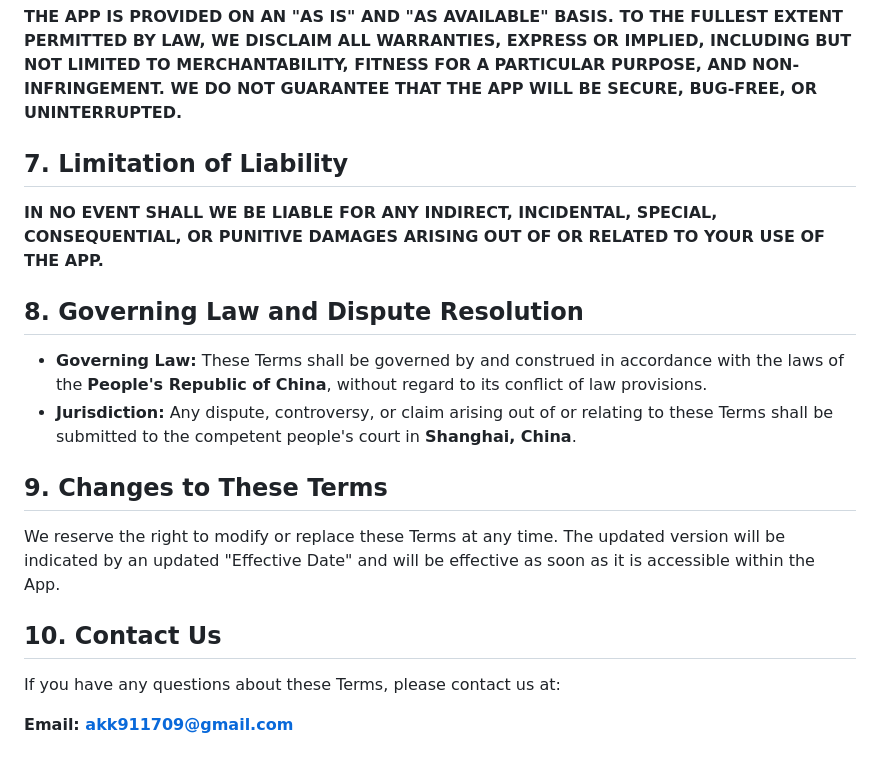
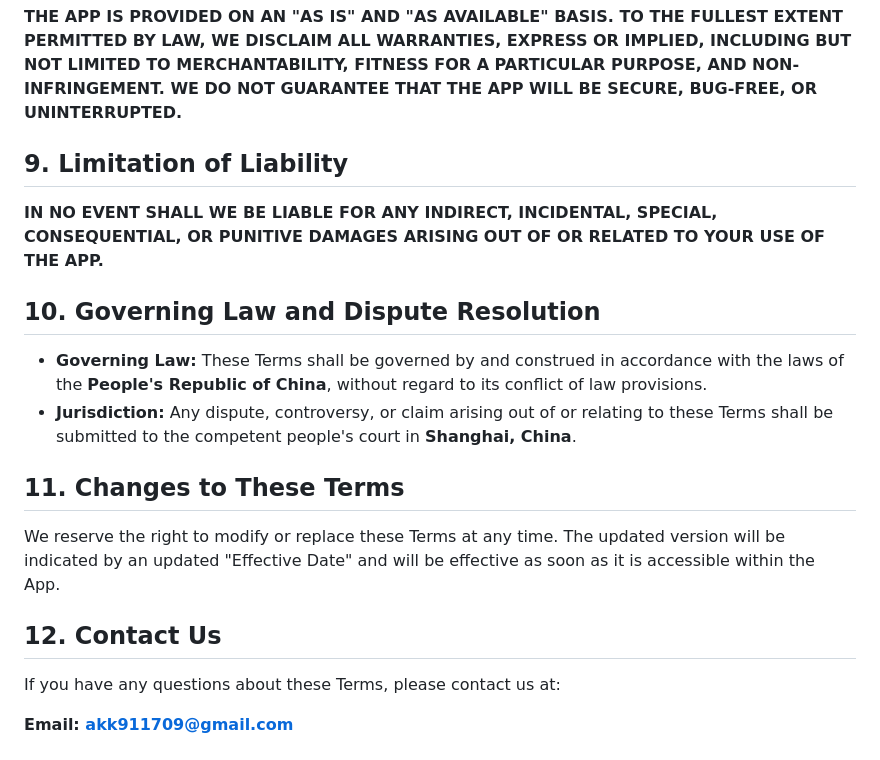
Before and after one commit to akk911709-code/hams-site, a Markdown page: terms_of_service.md, the part around one of its changes. Rendered like a GitHub page.

```diff
--- a/terms_of_service.md
+++ b/terms_of_service.md
@@ -34,16 +54,16 @@ By using the App, you represent that you are at least 13 years of age (or the mi
 **THE APP IS PROVIDED ON AN "AS IS" AND "AS AVAILABLE" BASIS. TO THE FULLEST EXTENT PERMITTED BY LAW, WE DISCLAIM ALL WARRANTIES, EXPRESS OR IMPLIED, INCLUDING BUT NOT LIMITED TO MERCHANTABILITY, FITNESS FOR A PARTICULAR PURPOSE, AND NON-INFRINGEMENT. WE DO NOT GUARANTEE THAT THE APP WILL BE SECURE, BUG-FREE, OR UNINTERRUPTED.**
 
-## 7. Limitation of Liability
+## 9. Limitation of Liability
 **IN NO EVENT SHALL WE BE LIABLE FOR ANY INDIRECT, INCIDENTAL, SPECIAL, CONSEQUENTIAL, OR PUNITIVE DAMAGES ARISING OUT OF OR RELATED TO YOUR USE OF THE APP.**
 
-## 8. Governing Law and Dispute Resolution
+## 10. Governing Law and Dispute Resolution
 * **Governing Law:** These Terms shall be governed by and construed in accordance with the laws of the **People's Republic of China**, without regard to its conflict of law provisions.
 * **Jurisdiction:** Any dispute, controversy, or claim arising out of or relating to these Terms shall be submitted to the competent people's court in **Shanghai, China**.
 
-## 9. Changes to These Terms
+## 11. Changes to These Terms
 We reserve the right to modify or replace these Terms at any time. The updated version will be indicated by an updated "Effective Date" and will be effective as soon as it is accessible within the App.
 
-## 10. Contact Us
+## 12. Contact Us
 If you have any questions about these Terms, please contact us at:
 
 **Email: akk911709@gmail.com**
```
Also changed, not shown: other parts of terms_of_service.md (+26 -6 lines).
